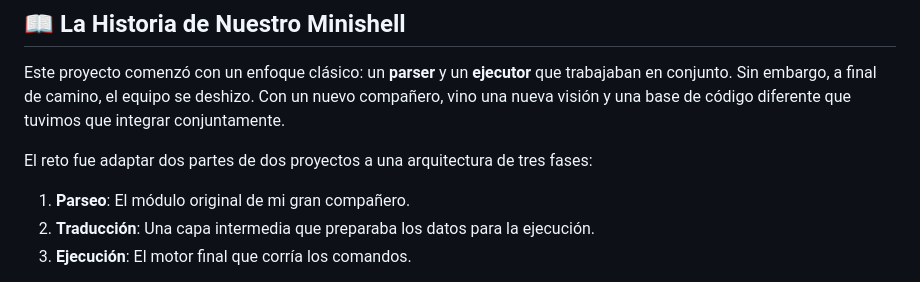
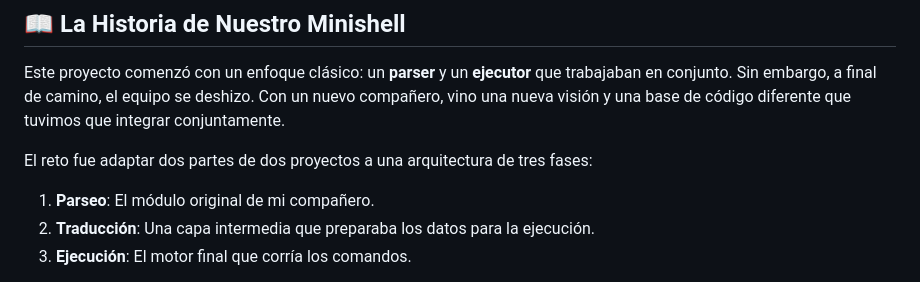
Before and after one commit to florindaperez/minishell, a Markdown page: README.md, the part around the change. GitHub-like rendering.

Commit message:
Update README.md
I would delete the word "gran" to improve understanding.

```diff
--- a/README.md
+++ b/README.md
@@ -25,7 +25,7 @@ Este proyecto comenzó con un enfoque clásico: un **parser** y un **ejecutor**
 
 El reto fue adaptar dos partes de dos proyectos a una arquitectura de tres fases:
 
-1.  **Parseo**: El módulo original de mi gran compañero.
+1.  **Parseo**: El módulo original de mi compañero.
 2.  **Traducción**: Una capa intermedia que preparaba los datos para la ejecución.
 3.  **Ejecución**: El motor final que corría los comandos.
 
```
